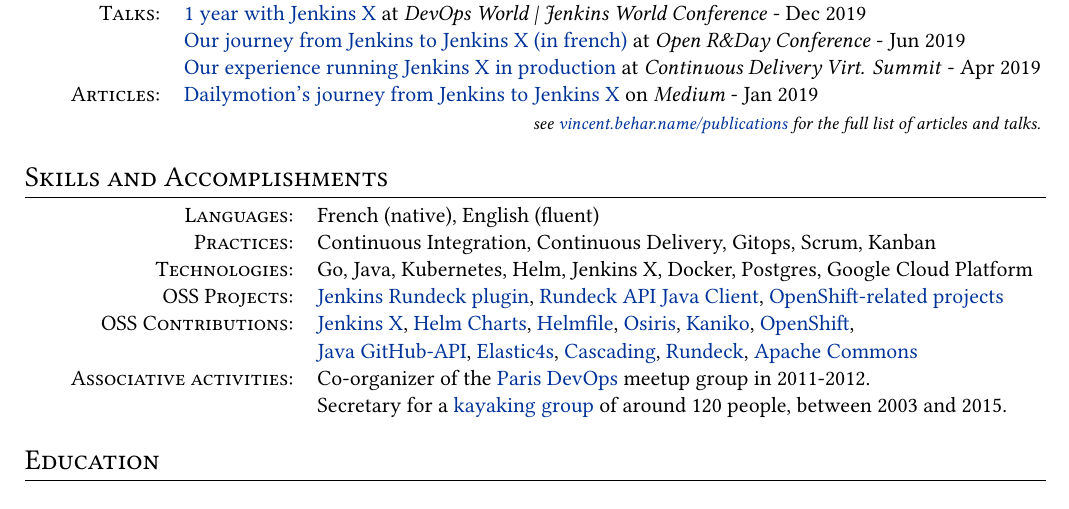
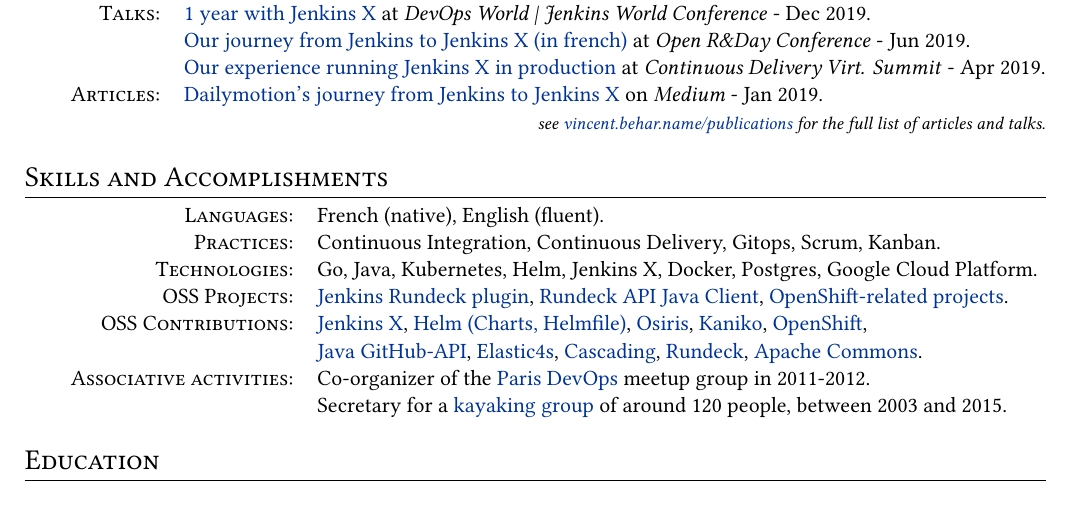
Before and after one commit to vbehar/vbehar.github.com, a LaTeX CV (cv/vincent-behar.tex): part of page 2 of 2, cut so that both start at the same text. Compiled offline with XeLaTeX.

Commit message:
update links in PDF
and other minor fixes

```diff
--- a/cv/vincent-behar.tex
+++ b/cv/vincent-behar.tex
@@ -108,21 +108,21 @@
 
 \section{Publications}
 \begin{tabular}{rl}
-    \textsc{Talks:}&\href{https://vincent.behar.name/publications/2019-12-dwjw-lisbon/}{1 year with Jenkins X} at \textit{DevOps World | Jenkins World Conference} - Dec 2019\\
-    &\href{https://vincent.behar.name/publications/2019-06-openrday/}{Our journey from Jenkins to Jenkins X (in french)} at \textit{Open R\&Day Conference} - Jun 2019\\
-    &\href{https://vincent.behar.name/publications/2019-04-cdconference/}{Our experience running Jenkins X in production} at \textit{Continuous Delivery Virt. Summit} - Apr 2019\\
-    \textsc{Articles:}&\href{https://vincent.behar.name/publications/2019-01-article-from-jenkins-to-jenkins-x/}{Dailymotion's journey from Jenkins to Jenkins X} on \textit{Medium} - Jan 2019\\
-  \multicolumn{2}{r}{\footnotesize\itshape see \href{https://vincent.behar.name/publications}{vincent.behar.name/publications} for the full list of articles and talks.}\\
+    \textsc{Talks:}&\href{https://vincent.behar.name/publications/2019-12-dwjw-lisbon/}{1 year with Jenkins X} at \textit{DevOps World | Jenkins World Conference} - Dec 2019.\\
+    &\href{https://vincent.behar.name/publications/2019-06-openrday/}{Our journey from Jenkins to Jenkins X (in french)} at \textit{Open R\&Day Conference} - Jun 2019.\\
+    &\href{https://vincent.behar.name/publications/2019-04-cdconference/}{Our experience running Jenkins X in production} at \textit{Continuous Delivery Virt. Summit} - Apr 2019.\\
+    \textsc{Articles:}&\href{https://vincent.behar.name/publications/2019-01-article-from-jenkins-to-jenkins-x/}{Dailymotion's journey from Jenkins to Jenkins X} on \textit{Medium} - Jan 2019.\\
+  \multicolumn{2}{r}{\footnotesize\itshape see \href{https://vincent.behar.name/publications/}{vincent.behar.name/publications} for the full list of articles and talks.}\\
 \end{tabular}
 
 \section{Skills and Accomplishments}
 \begin{tabular}{rl}
-    \textsc{Languages:}& French (native), English (fluent)\\
-    \textsc{Practices:}& Continuous Integration, Continuous Delivery, Gitops, Scrum, Kanban\\
-    \textsc{Technologies:}& Go, Java, Kubernetes, Helm, Jenkins X, Docker, Postgres, Google Cloud Platform\\
-    \textsc{OSS Projects:}& \href{https://vincent.behar.name/projects/creations/jenkins-rundeck-plugin/}{Jenkins Rundeck plugin}, \href{https://vincent.behar.name/projects/creations/rundeck-api-java-client/}{Rundeck API Java Client}, \href{https://vincent.behar.name/projects/creations/openshift-projects/}{OpenShift-related projects}\\
-    \textsc{OSS Contributions:}& \href{https://jenkins-x.io/}{Jenkins X}, \href{https://github.com/helm/charts}{Helm Charts}, \href{https://github.com/roboll/helmfile}{Helmfile}, \href{https://github.com/deislabs/osiris}{Osiris}, \href{https://github.com/GoogleContainerTools/kaniko}{Kaniko}, \href{https://github.com/openshift/origin}{OpenShift},\\
-    &\href{https://github.com/github-api/github-api}{Java GitHub-API}, \href{https://github.com/sksamuel/elastic4s}{Elastic4s}, \href{https://github.com/cwensel/cascading}{Cascading}, \href{https://github.com/rundeck/rundeck}{Rundeck}, \href{https://commons.apache.org/}{Apache Commons}\\
+    \textsc{Languages:}& French (native), English (fluent).\\
+    \textsc{Practices:}& Continuous Integration, Continuous Delivery, Gitops, Scrum, Kanban.\\
+    \textsc{Technologies:}& Go, Java, Kubernetes, Helm, Jenkins X, Docker, Postgres, Google Cloud Platform.\\
+    \textsc{OSS Projects:}& \href{https://vincent.behar.name/projects/creations/jenkins-rundeck-plugin/}{Jenkins Rundeck plugin}, \href{https://vincent.behar.name/projects/creations/rundeck-api-java-client/}{Rundeck API Java Client}, \href{https://vincent.behar.name/projects/creations/openshift-projects/}{OpenShift-related projects}.\\
+    \textsc{OSS Contributions:}& \href{https://vincent.behar.name/projects/contributions/jenkins-x/}{Jenkins X}, \href{https://vincent.behar.name/projects/contributions/helm/}{Helm (Charts, Helmfile)}, \href{https://vincent.behar.name/projects/contributions/osiris/}{Osiris}, \href{https://vincent.behar.name/projects/contributions/kaniko/}{Kaniko}, \href{https://vincent.behar.name/projects/contributions/openshift/}{OpenShift},\\
+    &\href{https://github.com/github-api/github-api}{Java GitHub-API}, \href{https://vincent.behar.name/projects/contributions/elastic4s/}{Elastic4s}, \href{https://github.com/cwensel/cascading}{Cascading}, \href{https://vincent.behar.name/projects/contributions/rundeck/}{Rundeck}, \href{https://commons.apache.org/}{Apache Commons}.\\
     \textsc{Associative activities:}& Co-organizer of the \href{http://parisdevops.fr/}{Paris DevOps} meetup group in 2011-2012.\\
     &Secretary for a \href{http://jevck.com/}{kayaking group} of around 120 people, between 2003 and 2015.\\
 \end{tabular}
```
Also changed, not shown: cv/vincent-behar.tex (2 more changed lines).
